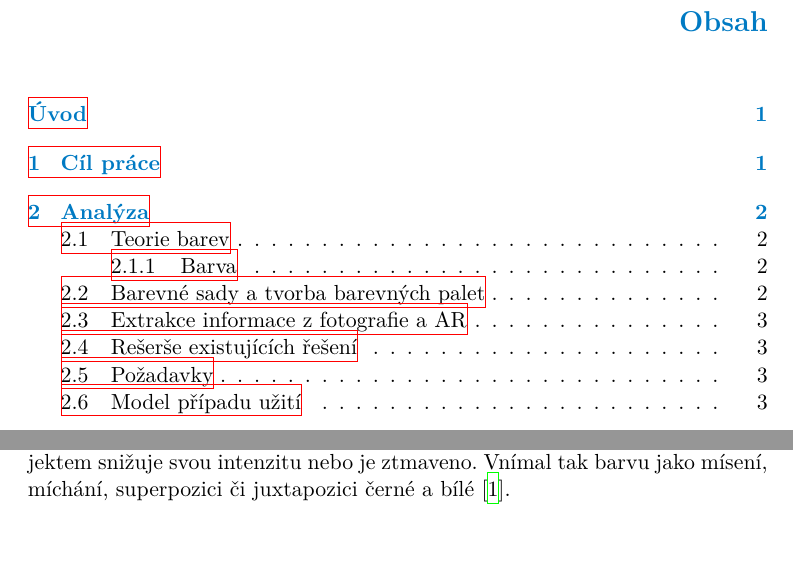
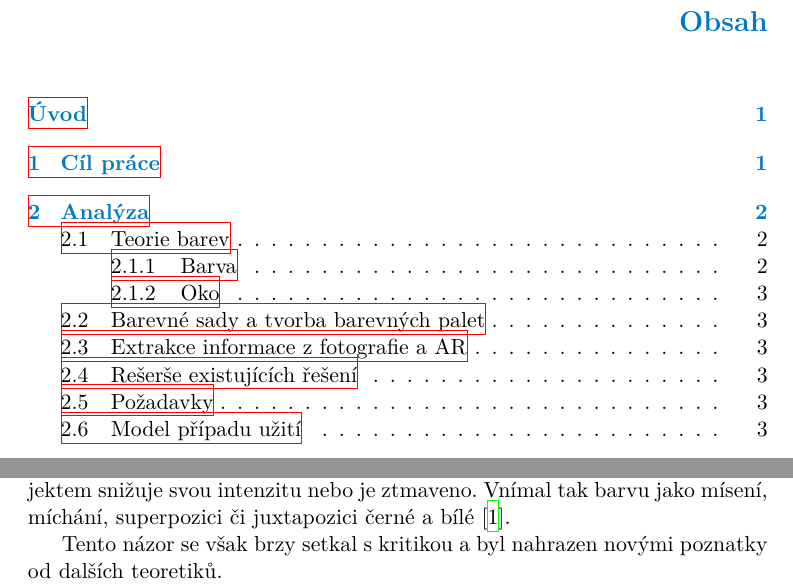
Before and after one commit to prokopovasarka/bachelorThesis, a LaTeX thesis (documentation/ctufit-thesis.tex, which reads documentation/text/chapters/1_analysis/1_colour-theory.tex): two parts of pages 8 and 13 of 23, joined at a grey line, cut so that both start at the same text, the shorter picture padded with empty space. The pictures show the PDF file documentation/ctufit-thesis.pdf that the author committed with the source.

Commit message:
added text to subsection colour

```diff
--- a/documentation/text/chapters/1_analysis/1_colour-theory.tex
+++ b/documentation/text/chapters/1_analysis/1_colour-theory.tex
@@ -14,3 +14,7 @@ jednotný názor, který by přesně definoval barvu.
 Ten založil své poznatky na pozorování slunečního světla, které při odrazu či průchodu objektem
 snižuje svou intenzitu nebo je ztmaveno. Vnímal tak barvu jako mísení, míchání, superpozici či juxtapozici
 černé a bílé \cite{goethe1840}.
+
+Tento názor se však brzy setkal s kritikou a byl nahrazen novými poznatky od dalších teoretiků.
+
+\subsection{Oko}
```
Also changed, not shown: documentation/ctufit-thesis.pdf, 8 other files.
